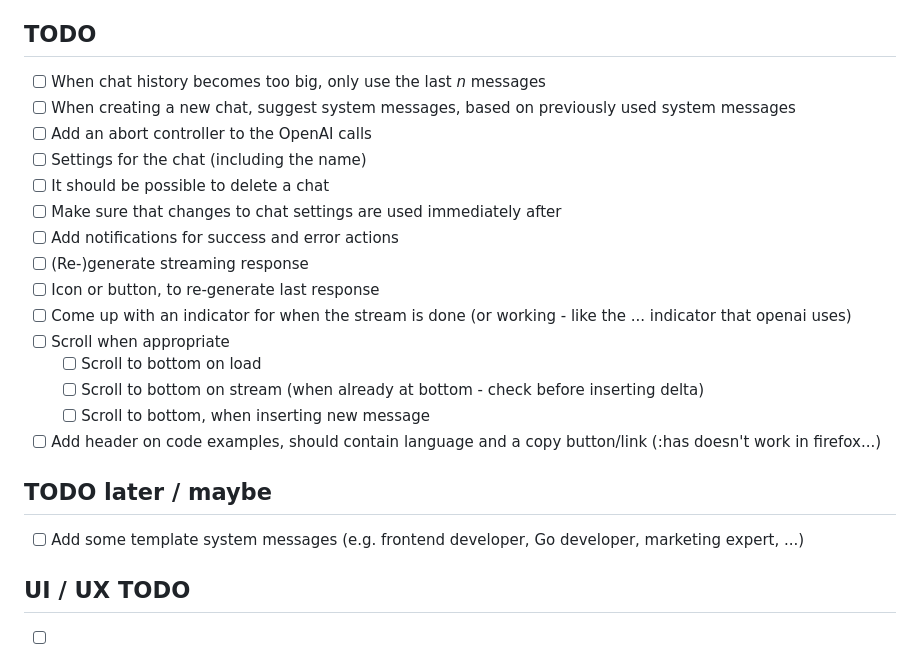
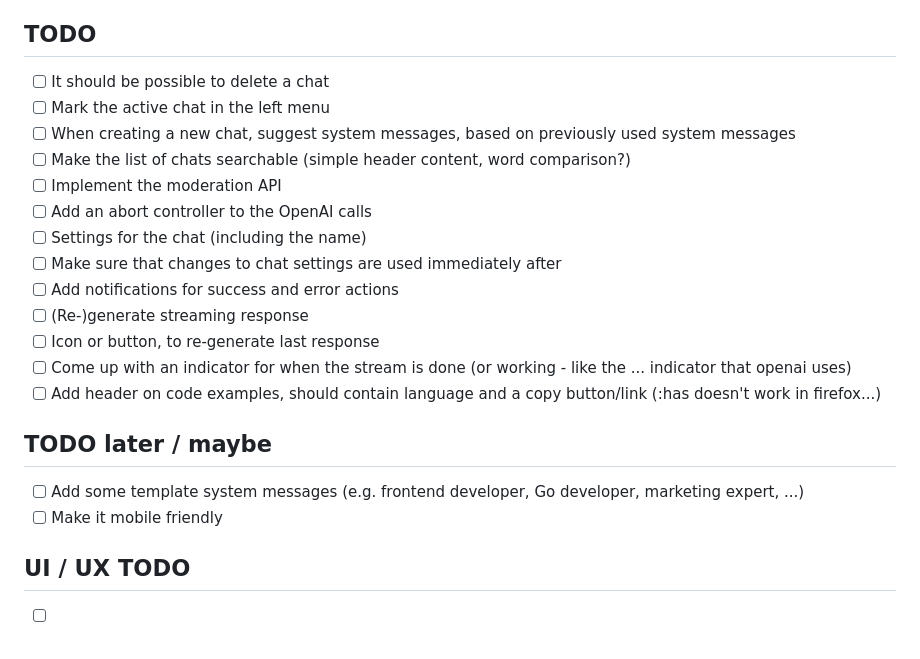
Before and after one commit to morphar/chatty-gpt, a Markdown page: README.md, the part around the change. Rendered like a GitHub page.

Commit message:
Update README TODOs

```diff
--- a/README.md
+++ b/README.md
@@ -35,24 +35,23 @@ Vite will help you keep all external dependencies local (served by you) and up t
 Using Web Components alone, will only work for modern browsers, so you might as well go Framework shopping, if you need to support any browser that is no longer supported by their creators (e.g. Internet Explorer, older Chrome, Safari, etc.).
 
 ## TODO
- - [ ] When chat history becomes too big, only use the last _n_ messages
+ - [ ] It should be possible to delete a chat
+ - [ ] Mark the active chat in the left menu
  - [ ] When creating a new chat, suggest system messages, based on previously used system messages
+ - [ ] Make the list of chats searchable (simple header content, word comparison?)
+ - [ ] Implement the moderation API
  - [ ] Add an abort controller to the OpenAI calls
  - [ ] Settings for the chat (including the name)
- - [ ] It should be possible to delete a chat
  - [ ] Make sure that changes to chat settings are used immediately after
  - [ ] Add notifications for success and error actions
  - [ ] (Re-)generate streaming response
  - [ ] Icon or button, to re-generate last response
  - [ ] Come up with an indicator for when the stream is done (or working - like the ... indicator that openai uses)
- - [ ] Scroll when appropriate
-   - [ ] Scroll to bottom on load
-   - [ ] Scroll to bottom on stream (when already at bottom - check before inserting delta)
-   - [ ] Scroll to bottom, when inserting new message
  - [ ] Add header on code examples, should contain language and a copy button/link (:has doesn't work in firefox...)
 
 ## TODO later / maybe
  - [ ] Add some template system messages (e.g. frontend developer, Go developer, marketing expert, ...)
+ - [ ] Make it mobile friendly
 
 ## UI / UX TODO
  - [ ] Dismiss modals with [ESC]
```
